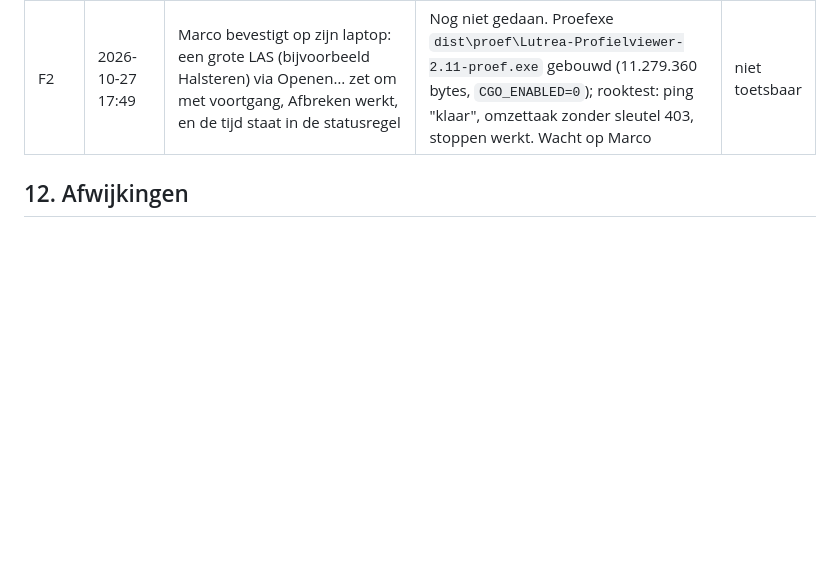
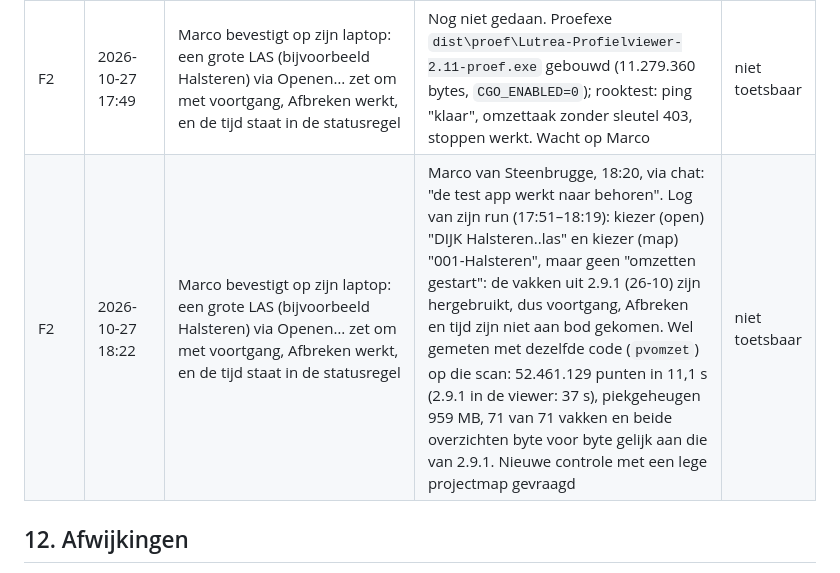
Before and after one commit to marcovansteenbrugge/Profielen-app, a Markdown page: docs/omzetten-in-exe.plan.md, the part around the change. Drawn GitHub-style; blank space fills up the shorter version.

Commit message:
F2: test van Marco vastgelegd (vakken hergebruikt), meting Halsteren 11,1 s
Co-Authored-By: Claude Opus 5.5 <noreply@anthropic.com>

```diff
--- a/docs/omzetten-in-exe.plan.md
+++ b/docs/omzetten-in-exe.plan.md
@@ -158,6 +158,7 @@ Vóórdat een fase als gebouwd wordt gemarkeerd, is elk acceptatiecriterium uit
 | F2 | 2026-10-27 17:49 | Nieuwe test: een LAS opent via de kiezer, wordt omgezet via de exe-taak (zichtbaar in de testserver), toont voortgang en opent daarna | `tests/omzetten_viewer.test.js` ronde 1: Openen... via `/__pv/kies` (bestandsveld van de browser 0 keer gebruikt), 1 omzettaak in de testserver (`pvomzet`), info.json "gemaakt door pvomzet (testserver)", 5 voortgangsregels ("17% · 0 s, 37% · 1 s, 57% · 1 s"), daarna geladen met "· omgezet in 2 s door het programma"; "fouten: geen" | gehaald |
 | F2 | 2026-10-27 17:49 | Nieuwe test: afbreken laat de map leeg en de viewer bruikbaar | Ronde 2: Afbreken → "dijk2.las: omzetten afgebroken", knop weer verborgen, map `A - dijk2` leeg, geen `.pvtmp`; dezelfde scan daarna opnieuw: omgezet en geladen. Ronde 3 (terugval, B4): melding "het programma kon niet omzetten (…); de viewer zet om…", de viewer zet om via stukken lezen (Range), en de vakken zijn gelijk aan die van het programma | gehaald |
 | F2 | 2026-10-27 17:49 | Marco bevestigt op zijn laptop: een grote LAS (bijvoorbeeld Halsteren) via Openen… zet om met voortgang, Afbreken werkt, en de tijd staat in de statusregel | Nog niet gedaan. Proefexe `dist\proef\Lutrea-Profielviewer-2.11-proef.exe` gebouwd (11.279.360 bytes, `CGO_ENABLED=0`); rooktest: ping "klaar", omzettaak zonder sleutel 403, stoppen werkt. Wacht op Marco | niet toetsbaar |
+| F2 | 2026-10-27 18:22 | Marco bevestigt op zijn laptop: een grote LAS (bijvoorbeeld Halsteren) via Openen… zet om met voortgang, Afbreken werkt, en de tijd staat in de statusregel | Marco van Steenbrugge, 18:20, via chat: "de test app werkt naar behoren". Log van zijn run (17:51–18:19): kiezer (open) "DIJK Halsteren..las" en kiezer (map) "001-Halsteren", maar geen "omzetten gestart": de vakken uit 2.9.1 (26-10) zijn hergebruikt, dus voortgang, Afbreken en tijd zijn niet aan bod gekomen. Wel gemeten met dezelfde code (`pvomzet`) op die scan: 52.461.129 punten in 11,1 s (2.9.1 in de viewer: 37 s), piekgeheugen 959 MB, 71 van 71 vakken en beide overzichten byte voor byte gelijk aan die van 2.9.1. Nieuwe controle met een lege projectmap gevraagd | niet toetsbaar |
 
 ## 12. Afwijkingen
 Ook een afwijkend model of afwijkende effort ten opzichte van "Gepland model en effort" (punt 7) staat hier, met de reden of "reden onbekend".
```
Also changed, not shown: docs/omzetten-in-exe.beslis.md (+2 -1 lines).
